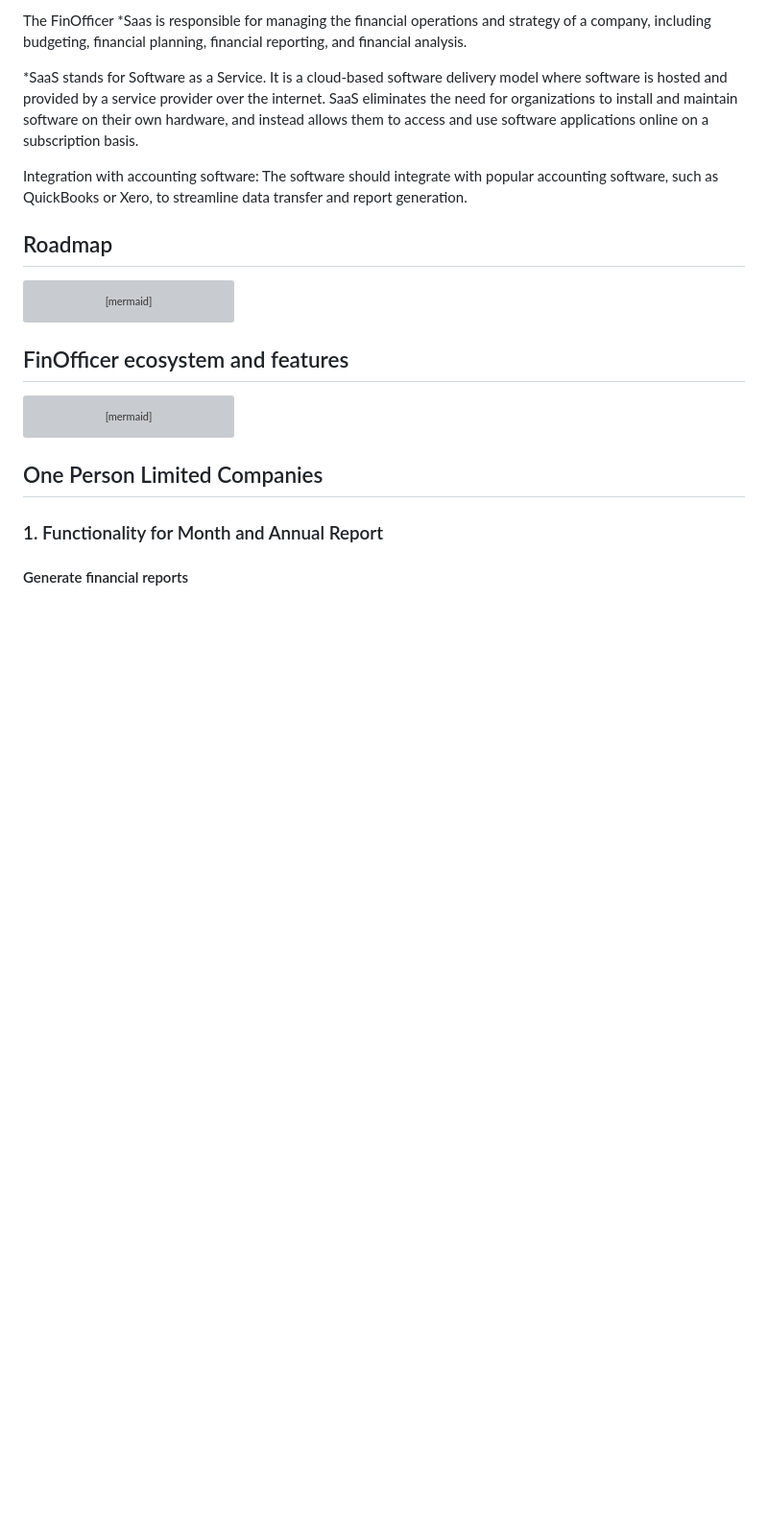
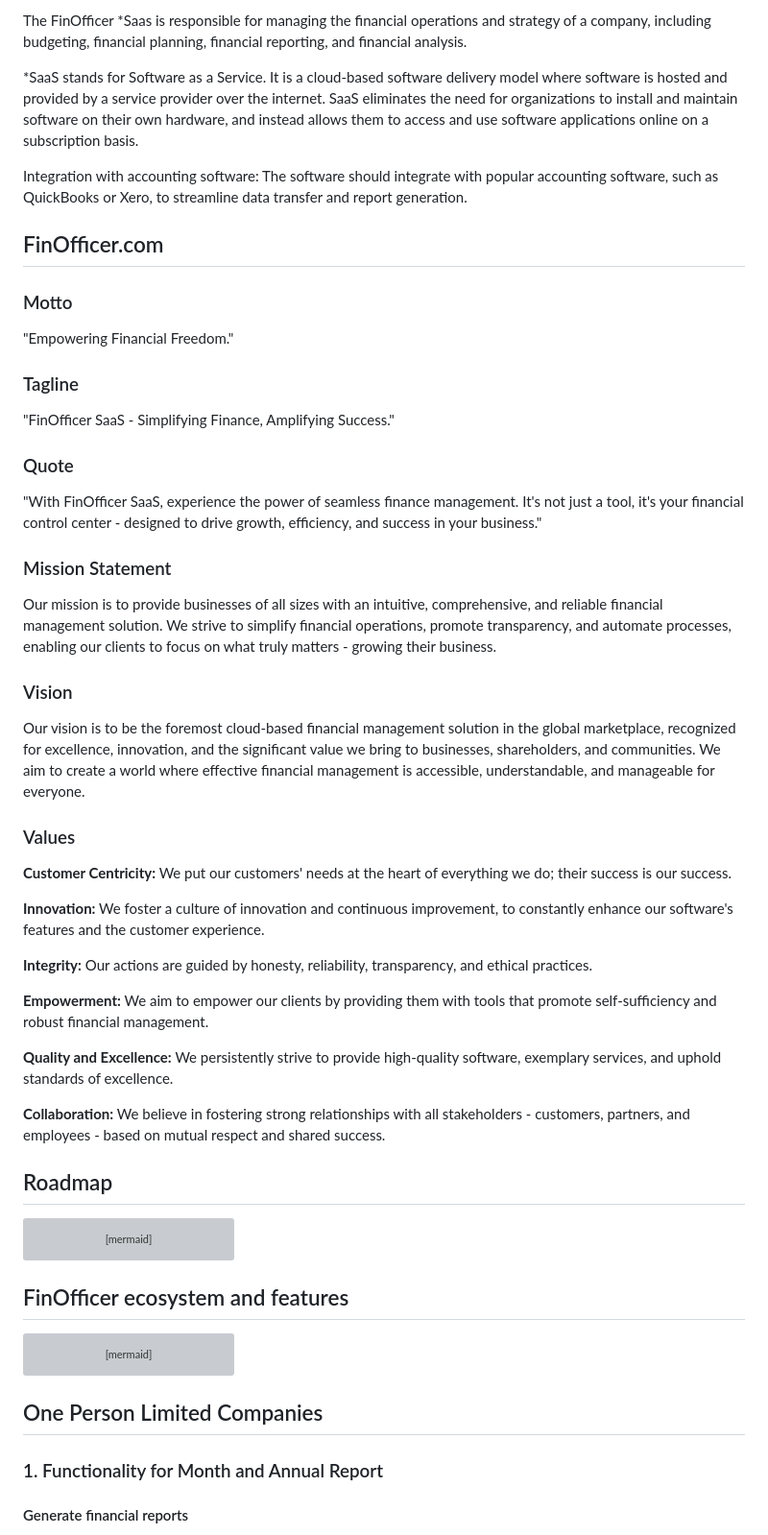
Before and after one commit to fin-officer/www, a Markdown page: README.md, the part around the change. Shown at 96% size. Rendered like a GitHub page; blank space fills up the shorter version; grey boxes are pictures that could not be loaded.

```diff
--- a/README.md
+++ b/README.md
@@ -11,6 +11,52 @@ The FinOfficer *Saas is responsible for managing the financial operations and st
 
 
 Integration with accounting software: The software should integrate with popular accounting software, such as QuickBooks or Xero, to streamline data transfer and report generation.
+
+## FinOfficer.com
+
+### Motto
+
+"Empowering Financial Freedom."
+
+### Tagline
+
+"FinOfficer SaaS - Simplifying Finance, Amplifying Success."
+
+### Quote
+
+"With FinOfficer SaaS, experience the power of seamless finance management. It's not just a tool, it's your financial control center - designed to drive growth, efficiency, and success in your business."
+
+
+### Mission Statement
+
+Our mission is to provide businesses of all sizes with an intuitive, comprehensive, and reliable financial management solution.
+We strive to simplify financial operations, promote transparency, and automate processes, enabling our clients to focus on what truly matters - growing their business.
+
+
+### Vision
+
+Our vision is to be the foremost cloud-based financial management solution in the global marketplace, recognized for excellence, innovation, and the significant value we bring to businesses, shareholders, and communities. We aim to create a world where effective financial management is accessible, understandable, and manageable for everyone.
+
+### Values
+
+**Customer Centricity:**
+We put our customers' needs at the heart of everything we do; their success is our success.
+
+**Innovation:**
+We foster a culture of innovation and continuous improvement, to constantly enhance our software's features and the customer experience.
+
+**Integrity:**
+Our actions are guided by honesty, reliability, transparency, and ethical practices.
+
+**Empowerment:**
+We aim to empower our clients by providing them with tools that promote self-sufficiency and robust financial management.
+
+**Quality and Excellence:**
+We persistently strive to provide high-quality software, exemplary services, and uphold standards of excellence.
+
+**Collaboration:**
+We believe in fostering strong relationships with all stakeholders - customers, partners, and employees - based on mutual respect and shared success.
+
 
 ## Roadmap
 
```
